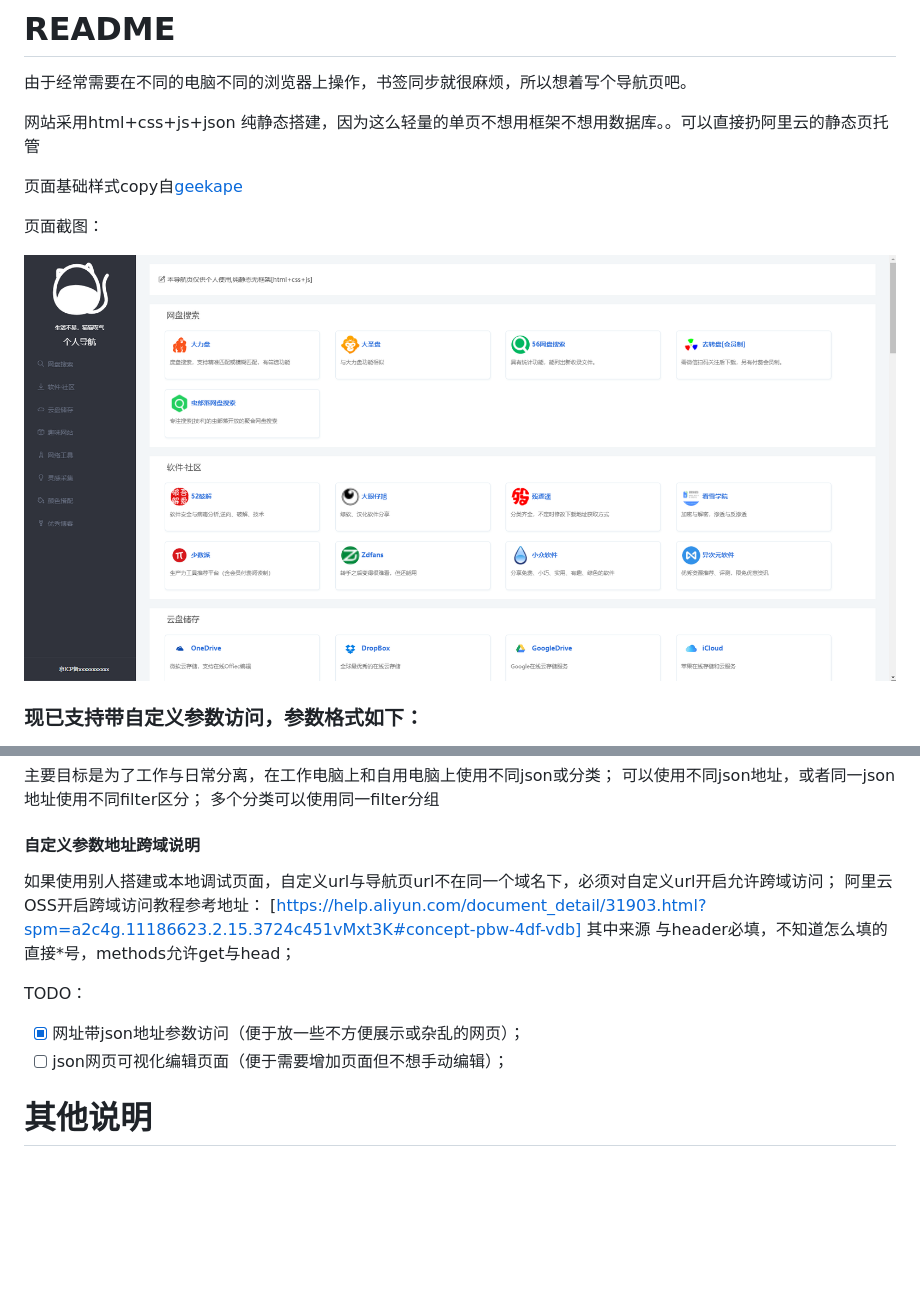
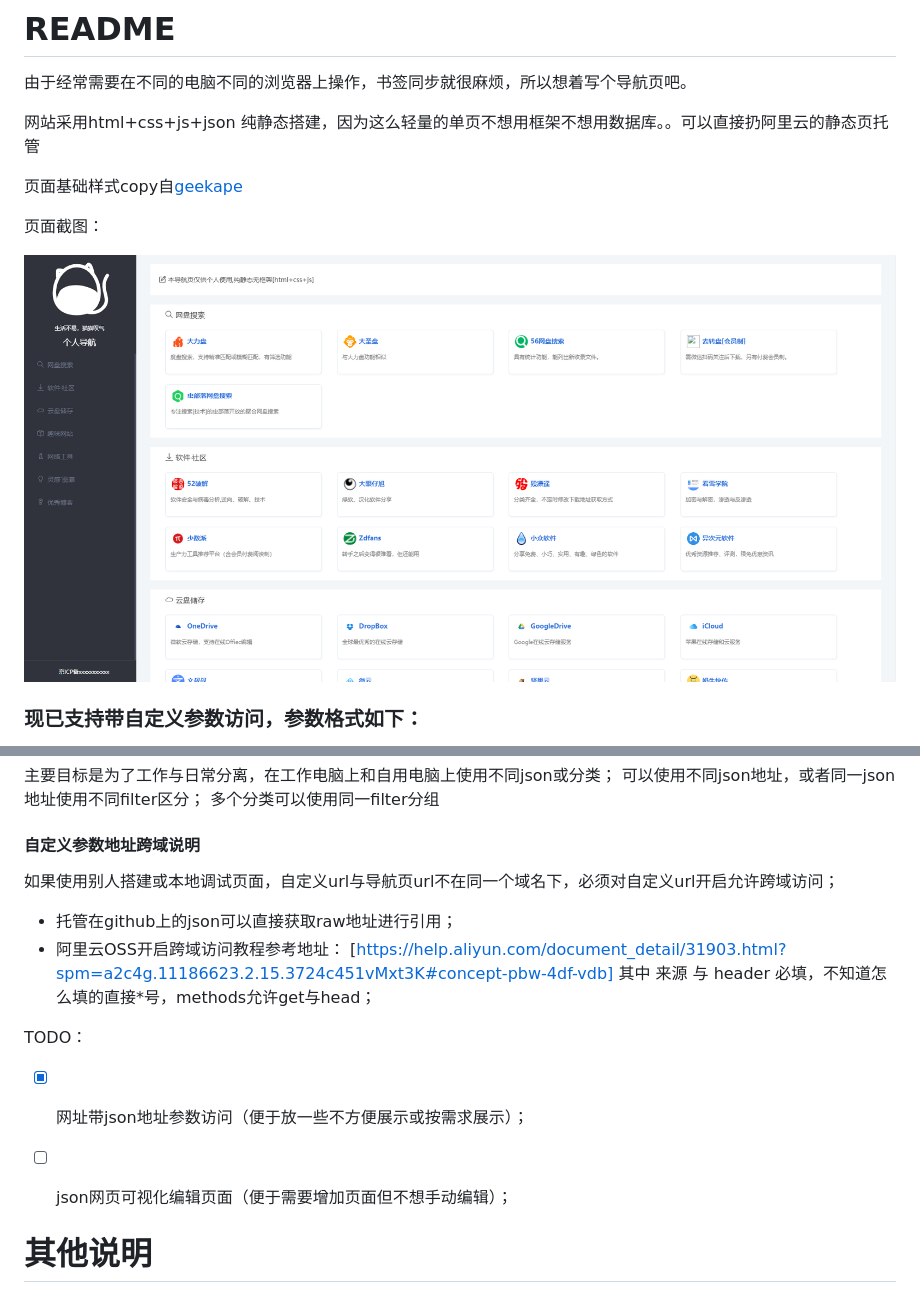
Before and after one commit to timenibk/by-nav, a Markdown page: README.md, 2 parts joined by grey strips. GitHub-like rendering; pictures changed too: screenshot/01.png; blank space fills up the shorter version.

Commit message:
站点修改

```diff
--- a/README.md
+++ b/README.md
@@ -36,13 +36,15 @@ http(s)://(url)/?p=(自定义json地址)&f=(自定义json分组)
 
 #### 自定义参数地址跨域说明
 如果使用别人搭建或本地调试页面，自定义url与导航页url不在同一个域名下，必须对自定义url开启允许跨域访问；
-阿里云OSS开启跨域访问教程参考地址：
+- 托管在github上的json可以直接获取raw地址进行引用；
+- 阿里云OSS开启跨域访问教程参考地址：
 [https://help.aliyun.com/document_detail/31903.html?spm=a2c4g.11186623.2.15.3724c451vMxt3K#concept-pbw-4df-vdb]
-其中来源 与header必填，不知道怎么填的直接*号，methods允许get与head；
+其中 来源 与 header 必填，不知道怎么填的直接*号，methods允许get与head；
 
 
 TODO：
-- [x] 网址带json地址参数访问（便于放一些不方便展示或杂乱的网页）；
+- [x] 网址带json地址参数访问（便于放一些不方便展示或按需求展示）；
+
 - [ ] json网页可视化编辑页面（便于需要增加页面但不想手动编辑）；
 
 # 其他说明
```
Also changed, not shown: 2 other files.
